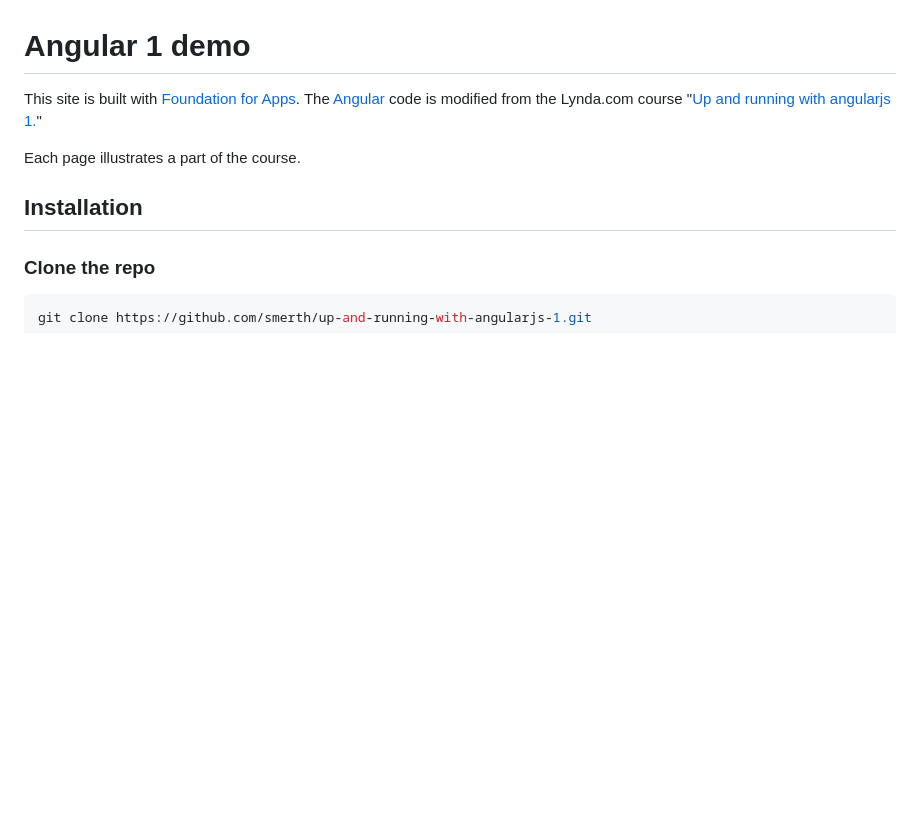
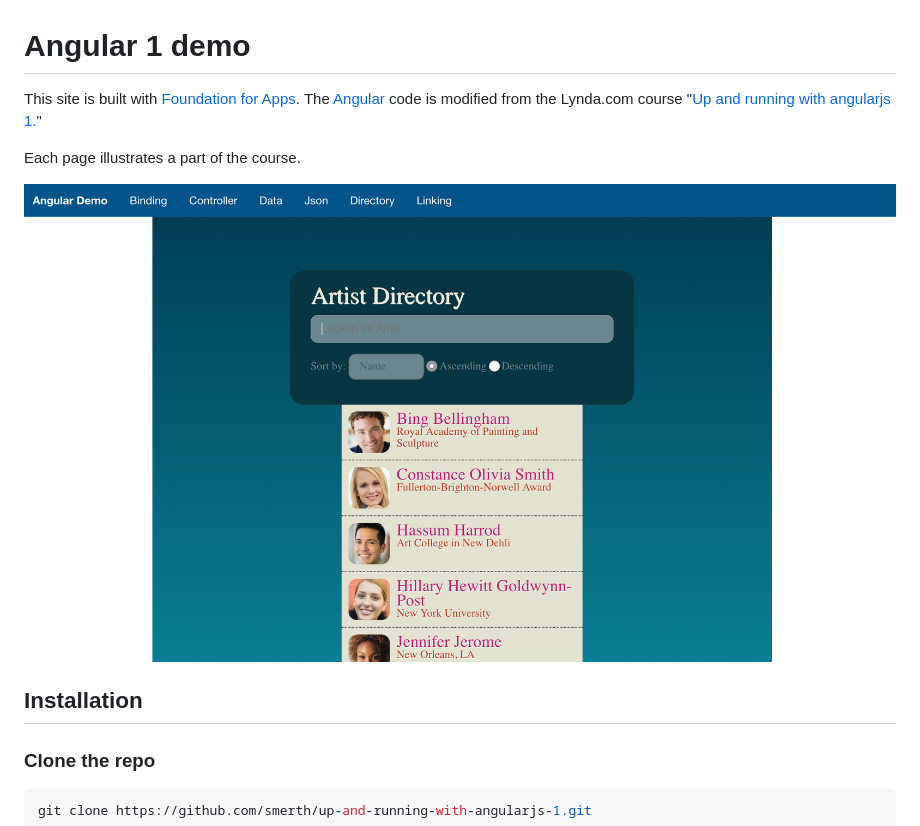
Before and after one commit to smerth/angular-1-up-and-running, a Markdown page: README.md, the part around the change. Rendered like a GitHub page; pictures changed too: screenshot.png (added); blank space fills up the shorter version.

Commit message:
update screenshot and readme

```diff
--- a/README.md
+++ b/README.md
@@ -1,8 +1,10 @@
 # Angular 1 demo
 
-This site is built with <a href="http://foundation.zurb.com/apps/docs">Foundation for Apps</a>.  The [Angular](https://angularjs.org) code is modified from the Lynda.com course "<a href="https://www.lynda.com/AngularJS-tutorials/Up-Running-AngularJS/154414-2.html">Up and running with angularjs 1.</a>"
+This site is built with <a href="http://foundation.zurb.com/apps/docs">Foundation for Apps</a>. The [Angular](https://angularjs.org) code is modified from the Lynda.com course "<a href="https://www.lynda.com/AngularJS-tutorials/Up-Running-AngularJS/154414-2.html">Up and running with angularjs 1.</a>"
 
 Each page illustrates a part of the course.
+
+![App Screenshot](https://raw.githubusercontent.com/smerth/angular-1-up-and-running/master/screenshot.png)
 
 ## Installation
 
```
